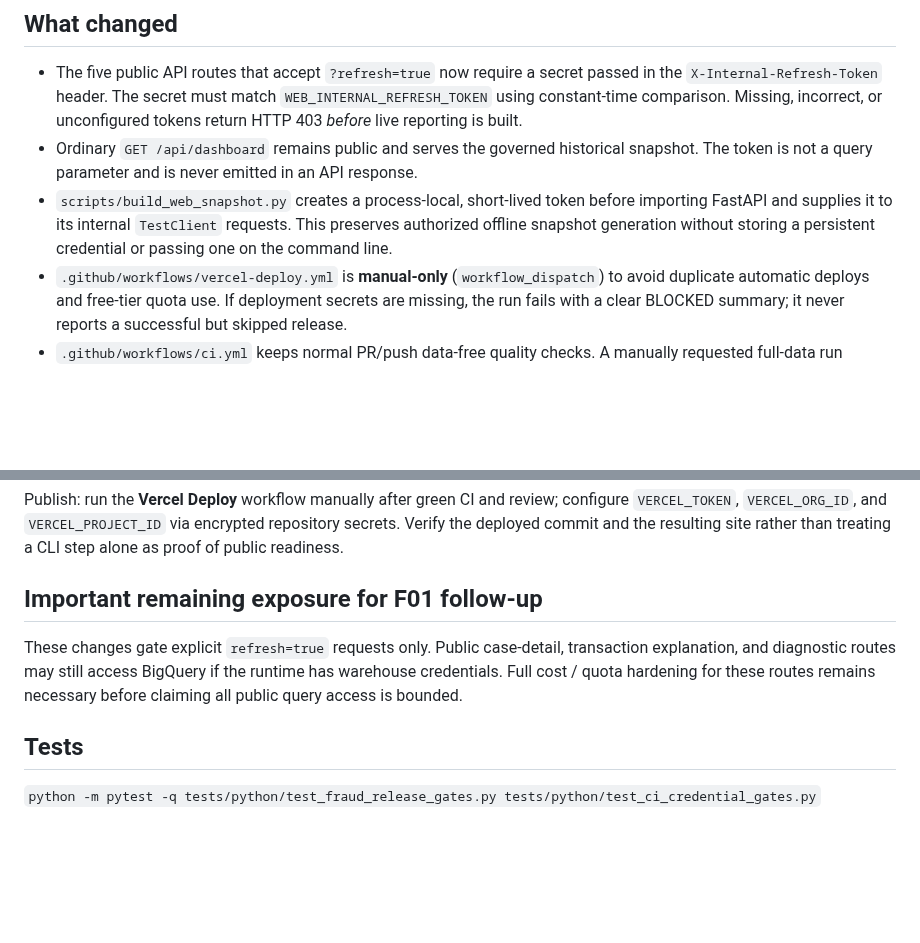
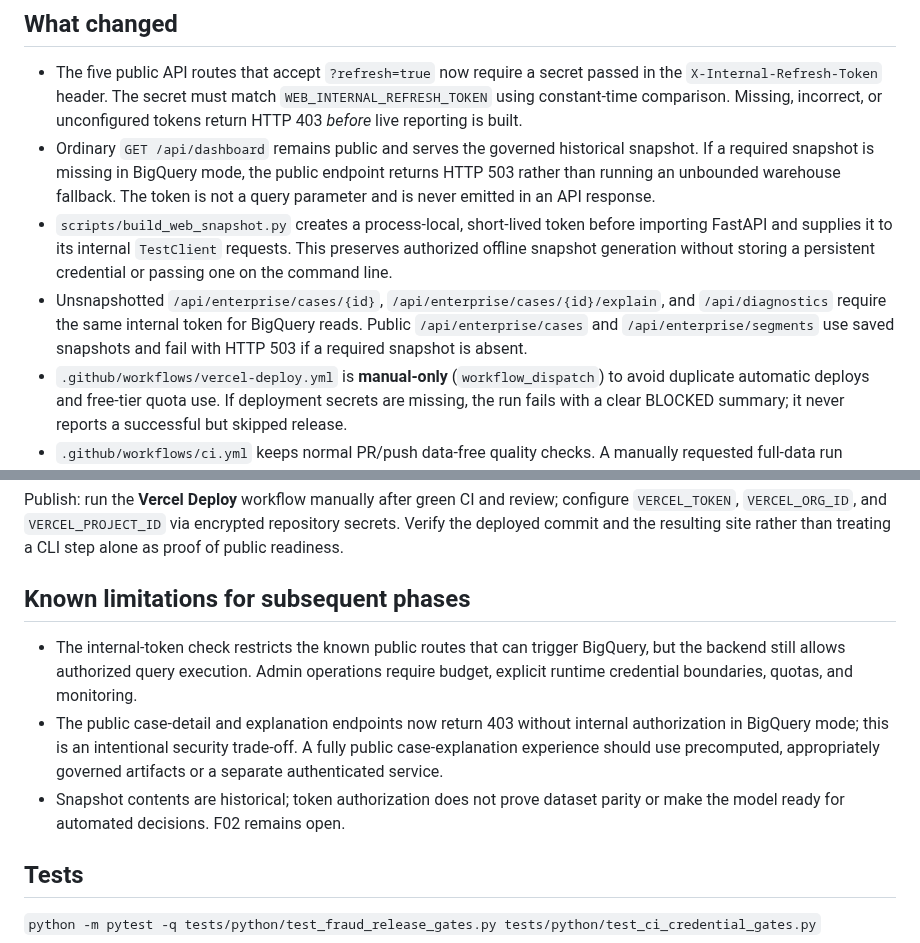
Before and after one commit to senanurcetin/ieee-fraud-detection-analytics, a Markdown page: docs/SECURE_RELEASE_GATES.md, 2 parts joined by grey strips. Drawn GitHub-style; blank space fills up the shorter version.

Commit message:
docs(fraud): clarify warehouse fallback deny-by-default behavior

```diff
--- a/docs/SECURE_RELEASE_GATES.md
+++ b/docs/SECURE_RELEASE_GATES.md
@@ -5,8 +5,9 @@ Implemented on branch `fix/fraud-production-trust-gates-20261017`.
 ## What changed
 
 - The five public API routes that accept `?refresh=true` now require a secret passed in the `X-Internal-Refresh-Token` header. The secret must match `WEB_INTERNAL_REFRESH_TOKEN` using constant-time comparison. Missing, incorrect, or unconfigured tokens return HTTP 403 *before* live reporting is built.
-- Ordinary `GET /api/dashboard` remains public and serves the governed historical snapshot. The token is not a query parameter and is never emitted in an API response.
+- Ordinary `GET /api/dashboard` remains public and serves the governed historical snapshot. If a required snapshot is missing in BigQuery mode, the public endpoint returns HTTP 503 rather than running an unbounded warehouse fallback. The token is not a query parameter and is never emitted in an API response.
 - `scripts/build_web_snapshot.py` creates a process-local, short-lived token before importing FastAPI and supplies it to its internal `TestClient` requests. This preserves authorized offline snapshot generation without storing a persistent credential or passing one on the command line.
+- Unsnapshotted `/api/enterprise/cases/{id}`, `/api/enterprise/cases/{id}/explain`, and `/api/diagnostics` require the same internal token for BigQuery reads. Public `/api/enterprise/cases` and `/api/enterprise/segments` use saved snapshots and fail with HTTP 503 if a required snapshot is absent.
 - `.github/workflows/vercel-deploy.yml` is **manual-only** (`workflow_dispatch`) to avoid duplicate automatic deploys and free-tier quota use. If deployment secrets are missing, the run fails with a clear BLOCKED summary; it never reports a successful but skipped release.
 - `.github/workflows/ci.yml` keeps normal PR/push data-free quality checks. A manually requested full-data run without Kaggle credentials now fails, rather than turning green while doing no full-data work.
 
@@ -20,9 +21,11 @@ Direct internal API usage: set `WEB_INTERNAL_REFRESH_TOKEN` to a strong server-o
 
 Publish: run the **Vercel Deploy** workflow manually after green CI and review; configure `VERCEL_TOKEN`, `VERCEL_ORG_ID`, and `VERCEL_PROJECT_ID` via encrypted repository secrets. Verify the deployed commit and the resulting site rather than treating a CLI step alone as proof of public readiness.
 
-## Important remaining exposure for F01 follow-up
+## Known limitations for subsequent phases
 
-These changes gate explicit `refresh=true` requests only. Public case-detail, transaction explanation, and diagnostic routes may still access BigQuery if the runtime has warehouse credentials. Full cost / quota hardening for these routes remains necessary before claiming all public query access is bounded.
+- The internal-token check restricts the known public routes that can trigger BigQuery, but the backend still allows authorized query execution. Admin operations require budget, explicit runtime credential boundaries, quotas, and monitoring.
+- The public case-detail and explanation endpoints now return 403 without internal authorization in BigQuery mode; this is an intentional security trade-off. A fully public case-explanation experience should use precomputed, appropriately governed artifacts or a separate authenticated service.
+- Snapshot contents are historical; token authorization does not prove dataset parity or make the model ready for automated decisions. F02 remains open.
 
 ## Tests
 
```
